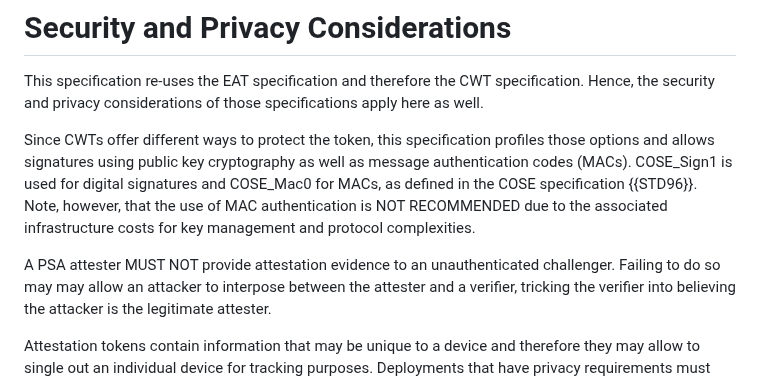
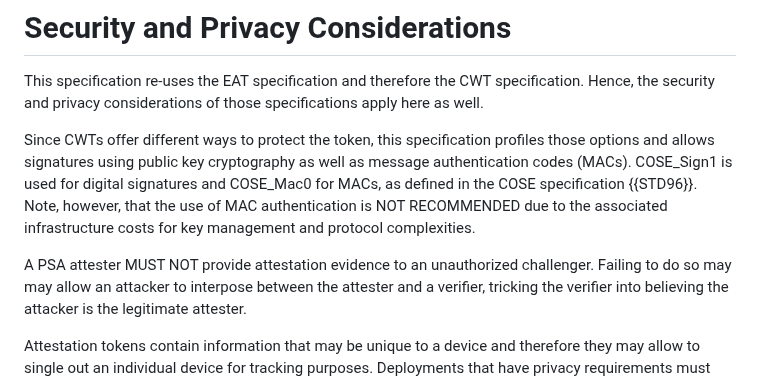
Before and after one commit to thomas-fossati/draft-psa-token, a Markdown page: draft-tschofenig-rats-psa-token.md, the part around the change. Drawn GitHub-style.

Commit message:
s/unauthenticated/unauthorised/

```diff
--- a/draft-tschofenig-rats-psa-token.md
+++ b/draft-tschofenig-rats-psa-token.md
@@ -746,7 +746,7 @@ signatures and COSE_Mac0 for MACs, as defined in the COSE specification {{STD96}
 Note, however, that the use of MAC authentication is NOT RECOMMENDED due to the associated
 infrastructure costs for key management and protocol complexities.
 
-A PSA attester MUST NOT provide attestation evidence to an unauthenticated challenger.
+A PSA attester MUST NOT provide attestation evidence to an unauthorized challenger.
 Failing to do so may may allow an attacker to interpose between the attester and a verifier, tricking the verifier into believing the attacker is the legitimate attester.
 
 Attestation tokens contain information that may be unique to a device and
```
